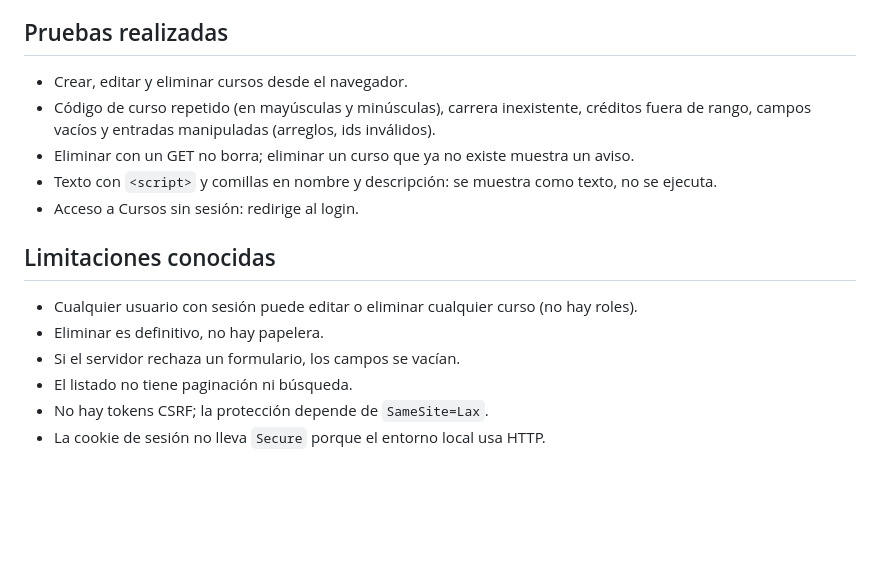
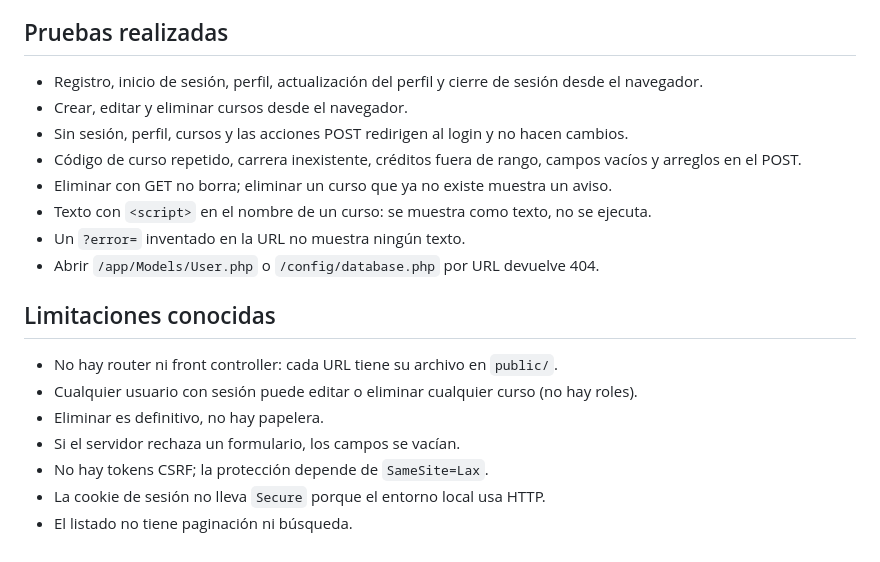
Before and after one commit to ToniniWnot/Workshops-ISW613, a Markdown page: Workshop04/README.md, the part around one of its changes. Drawn GitHub-style; blank space fills up the shorter version.

```diff
--- a/Workshop04/README.md
+++ b/Workshop04/README.md
@@ -90,16 +127,19 @@ provincia (`users.provincia_id`). Una carrera con cursos no se puede borrar (lla
 
 ## Pruebas realizadas
+- Registro, inicio de sesión, perfil, actualización del perfil y cierre de sesión desde el navegador.
 - Crear, editar y eliminar cursos desde el navegador.
-- Código de curso repetido (en mayúsculas y minúsculas), carrera inexistente, créditos fuera de
-  rango, campos vacíos y entradas manipuladas (arreglos, ids inválidos).
-- Eliminar con un GET no borra; eliminar un curso que ya no existe muestra un aviso.
-- Texto con `<script>` y comillas en nombre y descripción: se muestra como texto, no se ejecuta.
-- Acceso a Cursos sin sesión: redirige al login.
+- Sin sesión, perfil, cursos y las acciones POST redirigen al login y no hacen cambios.
+- Código de curso repetido, carrera inexistente, créditos fuera de rango, campos vacíos y arreglos en el POST.
+- Eliminar con GET no borra; eliminar un curso que ya no existe muestra un aviso.
+- Texto con `<script>` en el nombre de un curso: se muestra como texto, no se ejecuta.
+- Un `?error=` inventado en la URL no muestra ningún texto.
+- Abrir `/app/Models/User.php` o `/config/database.php` por URL devuelve 404.
 
 ## Limitaciones conocidas
+- No hay router ni front controller: cada URL tiene su archivo en `public/`.
 - Cualquier usuario con sesión puede editar o eliminar cualquier curso (no hay roles).
 - Eliminar es definitivo, no hay papelera.
 - Si el servidor rechaza un formulario, los campos se vacían.
-- El listado no tiene paginación ni búsqueda.
 - No hay tokens CSRF; la protección depende de `SameSite=Lax`.
 - La cookie de sesión no lleva `Secure` porque el entorno local usa HTTP.
+- El listado no tiene paginación ni búsqueda.
```
Also changed, not shown: other parts of Workshop04/README.md (+106 -69 lines).
